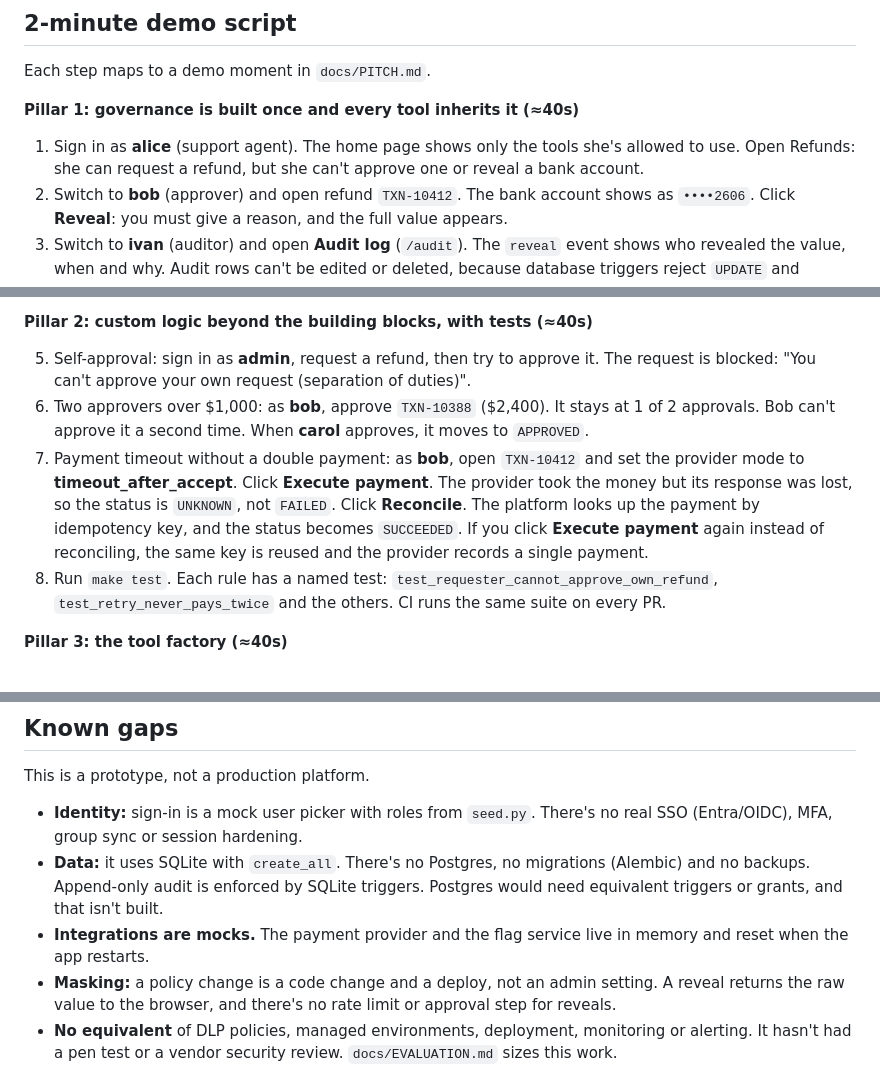
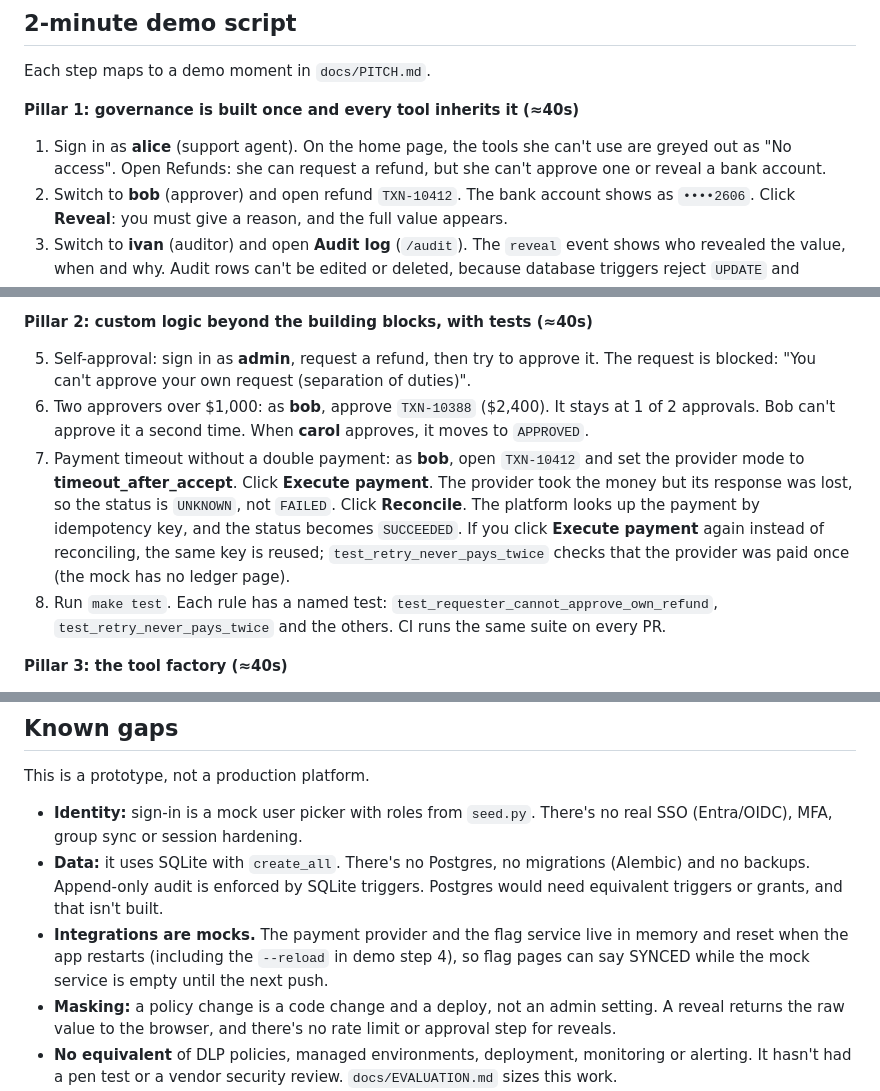
Before and after one commit to torneesh/devin-internal-tools, a Markdown page: README.md, 3 parts joined by grey strips. Rendered like a GitHub page.

Commit message:
README: match demo wording to actual behaviour (No access cards, single-payment proof, mock reset)
Co-Authored-By: Devin AI <158243242+devin-ai-integration[bot]@users.noreply.github.com>

```diff
--- a/README.md
+++ b/README.md
@@ -36,7 +36,7 @@ Sign in at `/login` by choosing a seeded user. This is mock SSO.
 Each step maps to a demo moment in `docs/PITCH.md`.
 
 **Pillar 1: governance is built once and every tool inherits it (≈40s)**
-1. Sign in as **alice** (support agent). The home page shows only the tools she's allowed to use. Open Refunds: she can request a refund, but she can't approve one or reveal a bank account.
+1. Sign in as **alice** (support agent). On the home page, the tools she can't use are greyed out as "No access". Open Refunds: she can request a refund, but she can't approve one or reveal a bank account.
 2. Switch to **bob** (approver) and open refund `TXN-10412`. The bank account shows as `••••2606`. Click **Reveal**: you must give a reason, and the full value appears.
 3. Switch to **ivan** (auditor) and open **Audit log** (`/audit`). The `reveal` event shows who revealed the value, when and why. Audit rows can't be edited or deleted, because database triggers reject `UPDATE` and `DELETE` on `audit_events`.
 4. Change one masking rule. In `core/masking.py`, change `"refunds.bank_account"` from `mask=last4` to `mask=redact_all` and save. `make run` uses `--reload`, so the server restarts. Every refunds table and detail page now shows `••••••`. The database survives the reload, but the in-memory mock provider is reset. `tests/core/test_masking.py::test_changing_one_policy_changes_every_page` proves the same thing.
@@ -45,7 +45,7 @@ Each step maps to a demo moment in `docs/PITCH.md`.
 
 5. Self-approval: sign in as **admin**, request a refund, then try to approve it. The request is blocked: "You can't approve your own request (separation of duties)".
 6. Two approvers over $1,000: as **bob**, approve `TXN-10388` ($2,400). It stays at 1 of 2 approvals. Bob can't approve it a second time. When **carol** approves, it moves to `APPROVED`.
-7. Payment timeout without a double payment: as **bob**, open `TXN-10412` and set the provider mode to **timeout_after_accept**. Click **Execute payment**. The provider took the money but its response was lost, so the status is `UNKNOWN`, not `FAILED`. Click **Reconcile**. The platform looks up the payment by idempotency key, and the status becomes `SUCCEEDED`. If you click **Execute payment** again instead of reconciling, the same key is reused and the provider records a single payment.
+7. Payment timeout without a double payment: as **bob**, open `TXN-10412` and set the provider mode to **timeout_after_accept**. Click **Execute payment**. The provider took the money but its response was lost, so the status is `UNKNOWN`, not `FAILED`. Click **Reconcile**. The platform looks up the payment by idempotency key, and the status becomes `SUCCEEDED`. If you click **Execute payment** again instead of reconciling, the same key is reused; `test_retry_never_pays_twice` checks that the provider was paid once (the mock has no ledger page).
 8. Run `make test`. Each rule has a named test: `test_requester_cannot_approve_own_refund`, `test_retry_never_pays_twice` and the others. CI runs the same suite on every PR.
 
 **Pillar 3: the tool factory (≈40s)**
@@ -79,7 +79,7 @@ Stack: Python 3.11, FastAPI, SQLAlchemy 2.0, SQLite (the schema is Postgres-comp
 This is a prototype, not a production platform.
 - **Identity:** sign-in is a mock user picker with roles from `seed.py`. There's no real SSO (Entra/OIDC), MFA, group sync or session hardening.
 - **Data:** it uses SQLite with `create_all`. There's no Postgres, no migrations (Alembic) and no backups. Append-only audit is enforced by SQLite triggers. Postgres would need equivalent triggers or grants, and that isn't built.
-- **Integrations are mocks.** The payment provider and the flag service live in memory and reset when the app restarts.
+- **Integrations are mocks.** The payment provider and the flag service live in memory and reset when the app restarts (including the `--reload` in demo step 4), so flag pages can say SYNCED while the mock service is empty until the next push.
 - **Masking:** a policy change is a code change and a deploy, not an admin setting. A reveal returns the raw value to the browser, and there's no rate limit or approval step for reveals.
 - **No equivalent** of DLP policies, managed environments, deployment, monitoring or alerting. It hasn't had a pen test or a vendor security review. `docs/EVALUATION.md` sizes this work.
 - **Governance relies on discipline.** Controls are inherited only if each tool follows `AGENTS.md`. Review and the required rule tests are the control point, as `docs/FACTORY_RESULTS.md` shows. Branch protection and required reviewers aren't configured in this repo.
```
